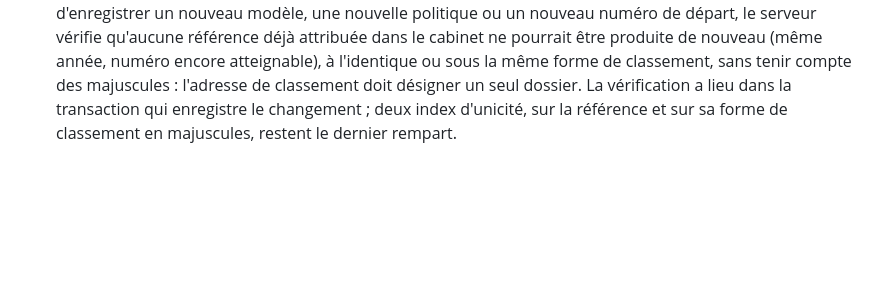
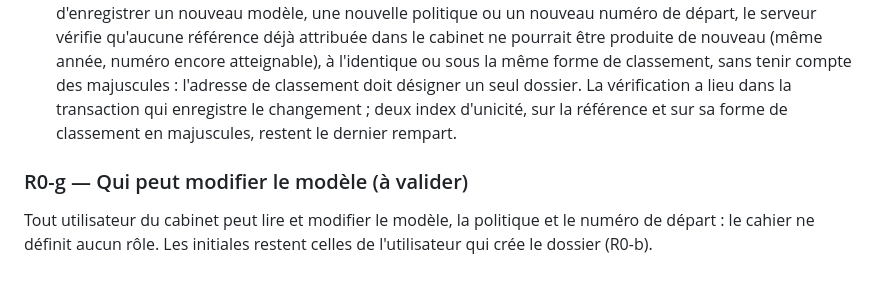
Before and after one commit to navelremi-boop/legalos2, a Markdown page: docs/hypotheses-dossiers.md, the part around the change. Rendered like a GitHub page; blank space fills up the shorter version.

Commit message:
docs: R0-g (qui peut modifier le modèle) et relance des lots de personnalisation.
Co-authored-by: Cursor <cursoragent@cursor.com>

```diff
--- a/docs/hypotheses-dossiers.md
+++ b/docs/hypotheses-dossiers.md
@@ -51,3 +51,7 @@ Le texte de l'arbitrage R0 n'a pas été reçu (`BLOCAGES.md`, B11). R0-d à R0-
 
 - **Modèle invalide**, refusé par l'API (400, message en français) et signalé dans Réglages avant l'enregistrement : modèle vide ; jeton inconnu ou accolade non fermée ; aucun jeton de numéro, ou plusieurs ; `{N:k}` hors de 1 à 9 ; aucun jeton d'année avec `annuelle` ; caractère de contrôle ; plus de 40 caractères.
 - **Changement qui redonnerait une référence existante**, refusé par l'API (409, message en français) : avant d'enregistrer un nouveau modèle, une nouvelle politique ou un nouveau numéro de départ, le serveur vérifie qu'aucune référence déjà attribuée dans le cabinet ne pourrait être produite de nouveau (même année, numéro encore atteignable), à l'identique ou sous la même forme de classement, sans tenir compte des majuscules : l'adresse de classement doit désigner un seul dossier. La vérification a lieu dans la transaction qui enregistre le changement ; deux index d'unicité, sur la référence et sur sa forme de classement en majuscules, restent le dernier rempart.
+
+### R0-g — Qui peut modifier le modèle (à valider)
+
+Tout utilisateur du cabinet peut lire et modifier le modèle, la politique et le numéro de départ : le cahier ne définit aucun rôle. Les initiales restent celles de l'utilisateur qui crée le dossier (R0-b).
```
Also changed, not shown: JOURNAL.md (+1 -1 lines).
